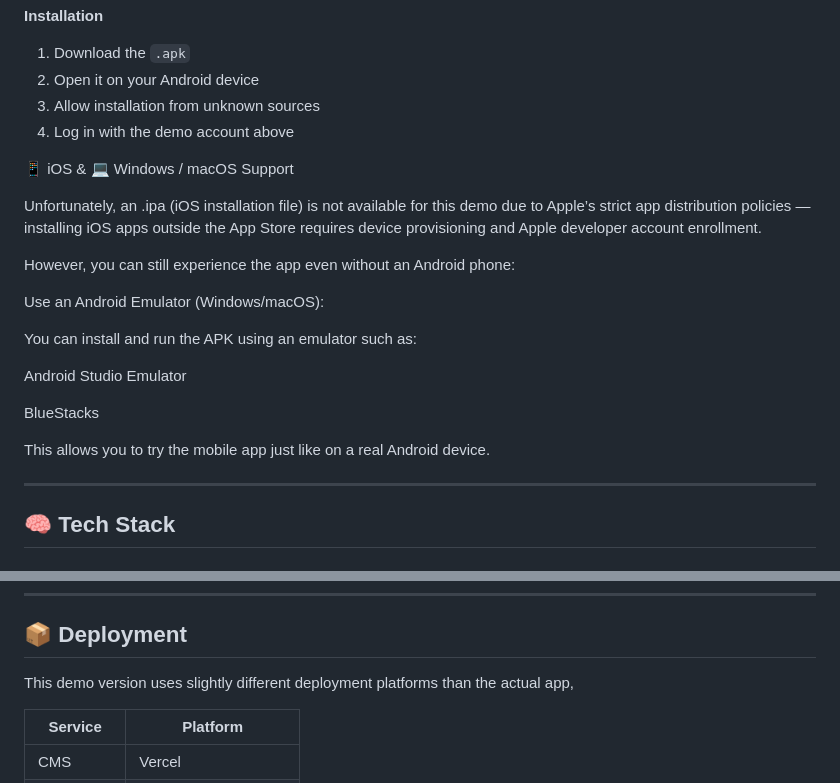
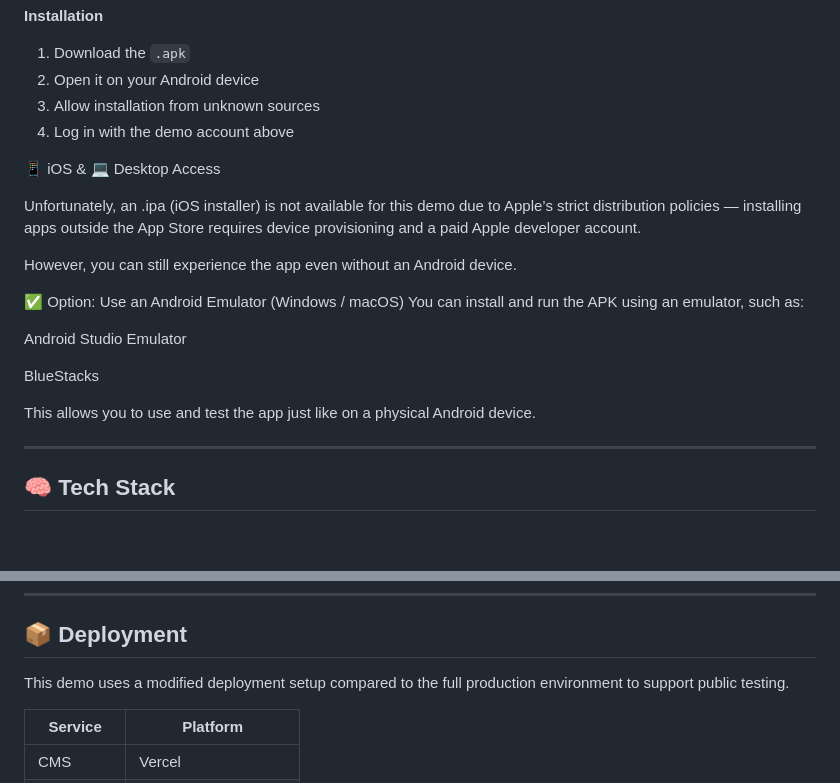
Before and after one commit to JackZhen1/UoA-Online-Cross-Platform-Web-Mobile-Application-, a Markdown page: README.md, 2 parts joined by grey strips. Drawn GitHub-style; blank space fills up the shorter version.

```diff
--- a/README.md
+++ b/README.md
@@ -42,21 +42,20 @@ Download from Releases:
 4. Log in with the demo account above
 
 
-📱 iOS & 💻 Windows / macOS Support
+📱 iOS & 💻 Desktop Access
 
-Unfortunately, an .ipa (iOS installation file) is not available for this demo due to Apple’s strict app distribution policies — installing iOS apps outside the App Store requires device provisioning and Apple developer account enrollment.
+Unfortunately, an .ipa (iOS installer) is not available for this demo due to Apple’s strict distribution policies — installing apps outside the App Store requires device provisioning and a paid Apple developer account.
 
-However, you can still experience the app even without an Android phone:
+However, you can still experience the app even without an Android device.
 
-Use an Android Emulator (Windows/macOS):
-
-You can install and run the APK using an emulator such as:
+✅ Option: Use an Android Emulator (Windows / macOS)
+You can install and run the APK using an emulator, such as:
 
 Android Studio Emulator
 
 BlueStacks
 
-This allows you to try the mobile app just like on a real Android device.
+This allows you to use and test the app just like on a physical Android device.
 
 ---
 ## 🧠 Tech Stack
@@ -93,7 +92,7 @@ CMS Admin UI  ──────┘
 ---
 
 ## 📦 Deployment
-This demo version uses slightly different deployment platforms than the actual app,
+This demo uses a modified deployment setup compared to the full production environment to support public testing.
 
 | Service    | Platform                                |
 | ---------- | --------------------------------------- |
```
